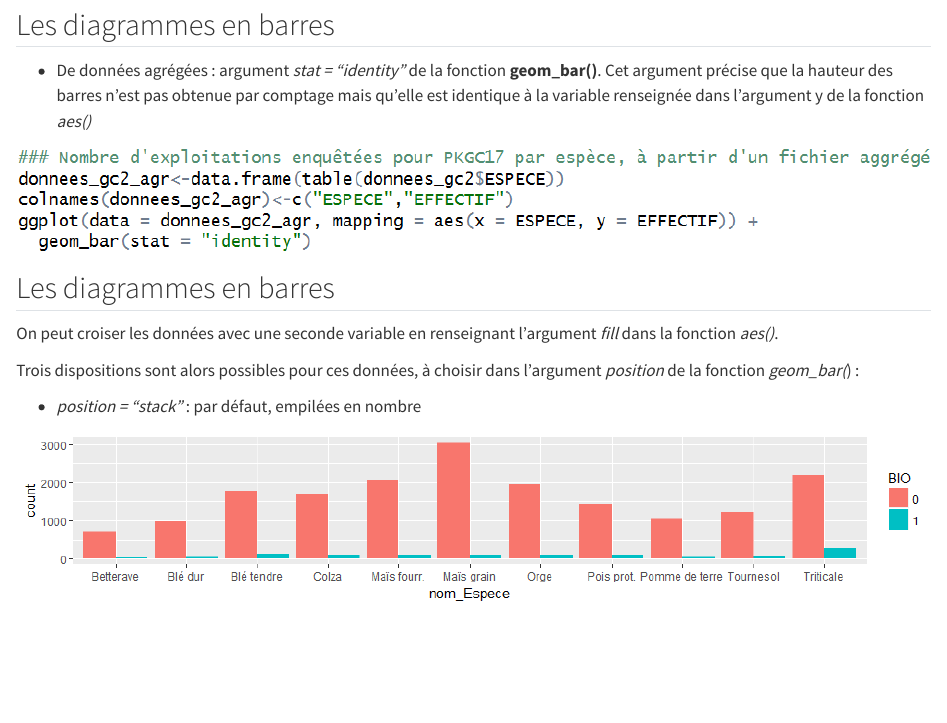
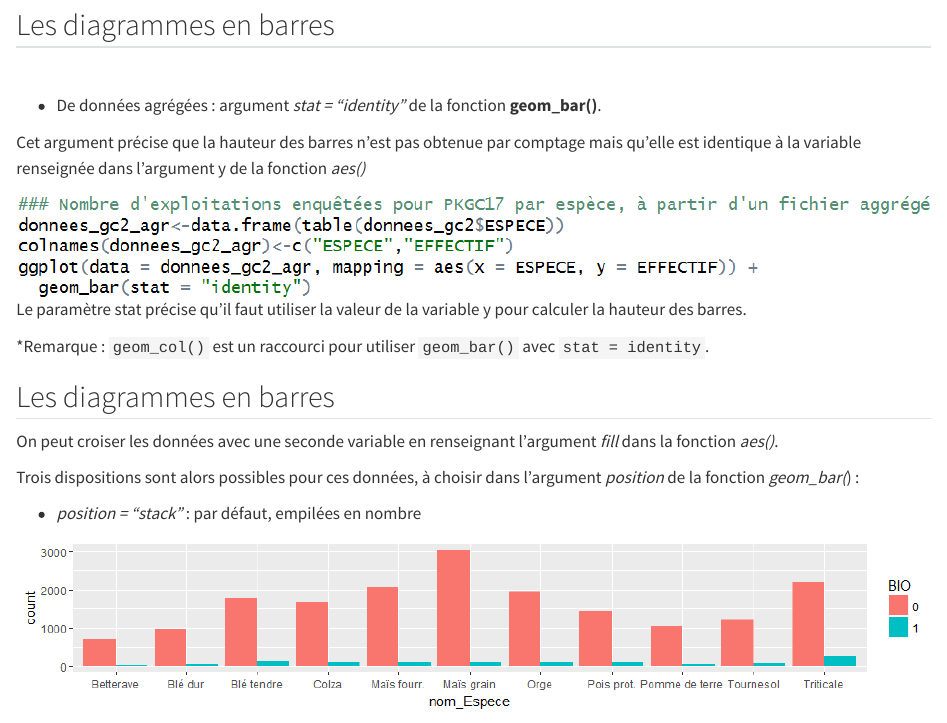
Before and after one commit to SSM-Agriculture/Formation-R-perf-04-graphiques, a Quarto document (05_barres.qmd): the page in a window 1100 px wide, from 450 px down. Rendered offline with R 4.5, knitr and Pandoc in place of Quarto, with nearby package versions.

Commit message:
feat: ajout remarque sur geom_col()

```diff
--- a/05_barres.qmd
+++ b/05_barres.qmd
@@ -18,9 +18,16 @@ On peut construire un diagramme en barres à partir :
 
 ## Les diagrammes en barres
 
--   De données agrégées : argument *stat = "identity"* de la fonction **geom_bar()**. Cet argument précise que la hauteur des barres n'est pas obtenue par comptage mais qu'elle est identique à la variable renseignée dans l'argument y de la fonction *aes()*
+<br>
+
+-   De données agrégées : argument *stat = "identity"* de la fonction **geom_bar()**.
+
+Cet argument précise que la hauteur des barres n'est pas obtenue par comptage mais qu'elle est identique à la variable renseignée dans l'argument y de la fonction *aes()*
 
 ![](img/clipboard-barre3.png){fig-align="center"}
+Le paramètre stat précise qu’il faut utiliser la valeur de la variable y pour calculer la hauteur des barres.
+
+*Remarque : `geom_col()` est un raccourci pour utiliser `geom_bar()` avec `stat = identity`.
 
 ## Les diagrammes en barres
 
```
Also changed, not shown: 05_barres.qmd (2 more changed lines).
